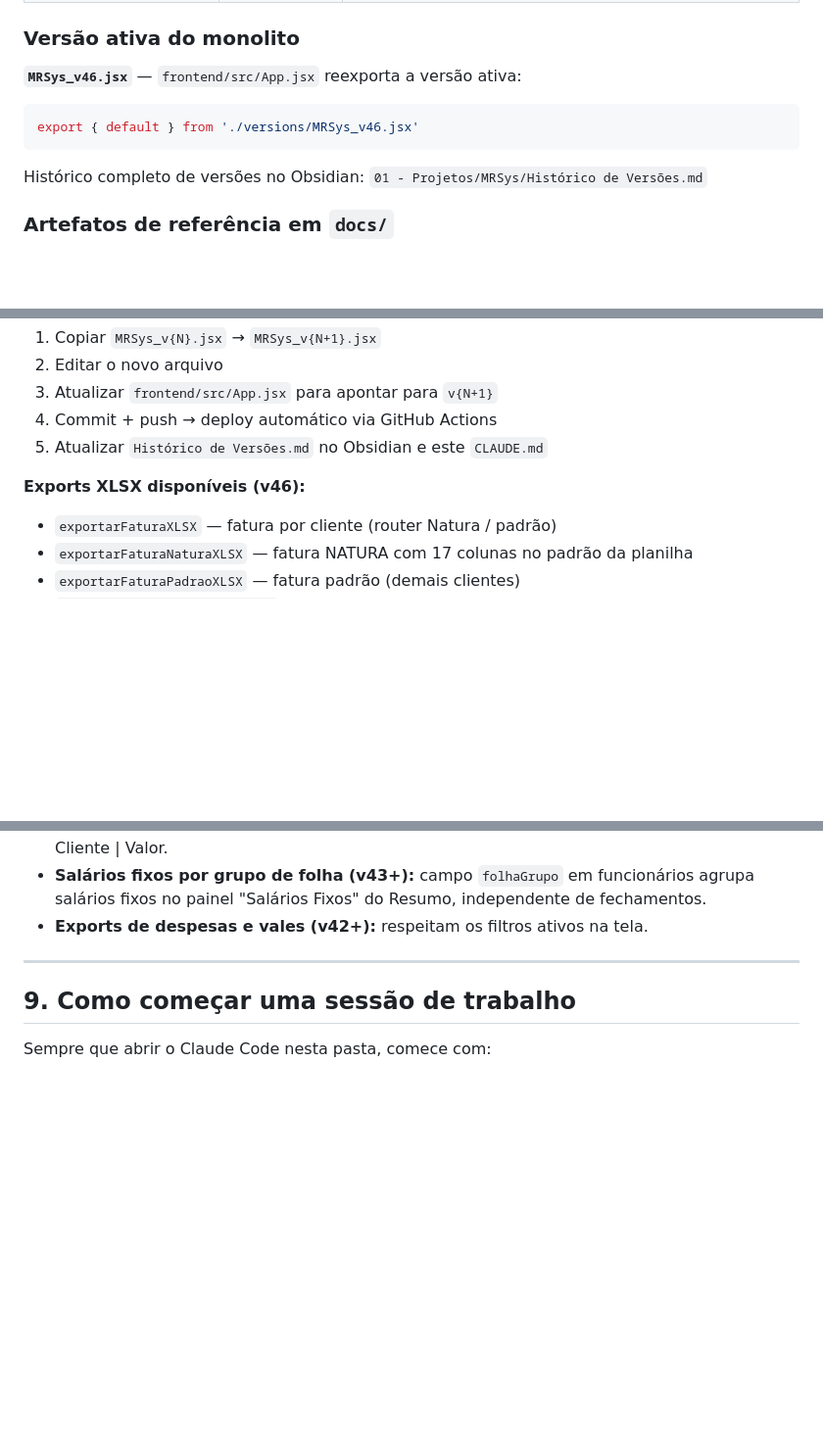
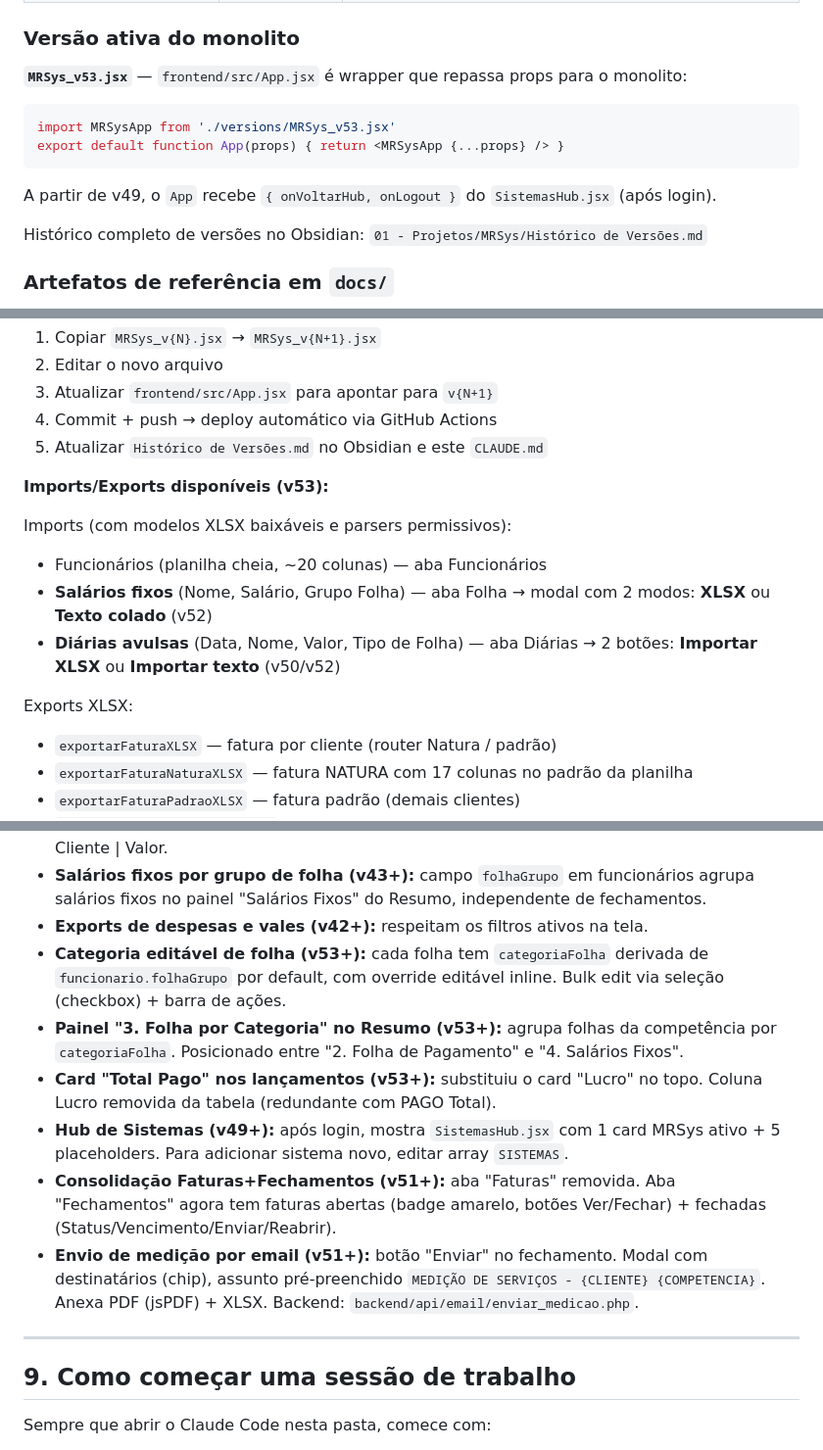
Before and after one commit to celsoalmeidajr29/gestaomr, a Markdown page: CLAUDE.md, 3 parts joined by grey strips. Shown at 98% size. GitHub-like rendering; blank space fills up the shorter version.

Commit message:
docs: atualiza CLAUDE.md para v53 — versão ativa, dominio celso.cloud, novos comportamentos

````diff
--- a/CLAUDE.md
+++ b/CLAUDE.md
@@ -37,10 +37,13 @@ Gestor/usuário principal: **Celso Almeida** (`celso.almeida@grupomr.seg.br`)
 
 ### Versão ativa do monolito
 
-**`MRSys_v46.jsx`** — `frontend/src/App.jsx` reexporta a versão ativa:
+**`MRSys_v53.jsx`** — `frontend/src/App.jsx` é wrapper que repassa props para o monolito:
 ```jsx
-export { default } from './versions/MRSys_v46.jsx'
+import MRSysApp from './versions/MRSys_v53.jsx'
+export default function App(props) { return <MRSysApp {...props} /> }
 ```
+
+A partir de v49, o `App` recebe `{ onVoltarHub, onLogout }` do `SistemasHub.jsx` (após login).
 
 Histórico completo de versões no Obsidian: `01 - Projetos/MRSys/Histórico de Versões.md`
 
@@ -117,7 +120,14 @@ O sistema está em produção e o trabalho agora é iterativo: correções de bu
 4. Commit + push → deploy automático via GitHub Actions
 5. Atualizar `Histórico de Versões.md` no Obsidian e este `CLAUDE.md`
 
-**Exports XLSX disponíveis (v46):**
+**Imports/Exports disponíveis (v53):**
+
+Imports (com modelos XLSX baixáveis e parsers permissivos):
+- Funcionários (planilha cheia, ~20 colunas) — aba Funcionários
+- **Salários fixos** (Nome, Salário, Grupo Folha) — aba Folha → modal com 2 modos: **XLSX** ou **Texto colado** (v52)
+- **Diárias avulsas** (Data, Nome, Valor, Tipo de Folha) — aba Diárias → 2 botões: **Importar XLSX** ou **Importar texto** (v50/v52)
+
+Exports XLSX:
 - `exportarFaturaXLSX` — fatura por cliente (router Natura / padrão)
 - `exportarFaturaNaturaXLSX` — fatura NATURA com 17 colunas no padrão da planilha
 - `exportarFaturaPadraoXLSX` — fatura padrão (demais clientes)
@@ -188,6 +198,12 @@ Estes detalhes não são óbvios e foram consolidados ao longo do desenvolviment
 - **Resumo Faturamento — colunas Modelo e Qtd removidas (v45+):** tabela exibe apenas Cliente | Valor.
 - **Salários fixos por grupo de folha (v43+):** campo `folhaGrupo` em funcionários agrupa salários fixos no painel "Salários Fixos" do Resumo, independente de fechamentos.
 - **Exports de despesas e vales (v42+):** respeitam os filtros ativos na tela.
+- **Categoria editável de folha (v53+):** cada folha tem `categoriaFolha` derivada de `funcionario.folhaGrupo` por default, com override editável inline. Bulk edit via seleção (checkbox) + barra de ações.
+- **Painel "3. Folha por Categoria" no Resumo (v53+):** agrupa folhas da competência por `categoriaFolha`. Posicionado entre "2. Folha de Pagamento" e "4. Salários Fixos".
+- **Card "Total Pago" nos lançamentos (v53+):** substituiu o card "Lucro" no topo. Coluna Lucro removida da tabela (redundante com PAGO Total).
+- **Hub de Sistemas (v49+):** após login, mostra `SistemasHub.jsx` com 1 card MRSys ativo + 5 placeholders. Para adicionar sistema novo, editar array `SISTEMAS`.
+- **Consolidação Faturas+Fechamentos (v51+):** aba "Faturas" removida. Aba "Fechamentos" agora tem faturas abertas (badge amarelo, botões Ver/Fechar) + fechadas (Status/Vencimento/Enviar/Reabrir).
+- **Envio de medição por email (v51+):** botão "Enviar" no fechamento. Modal com destinatários (chip), assunto pré-preenchido `MEDIÇÃO DE SERVIÇOS - {CLIENTE} {COMPETENCIA}`. Anexa PDF (jsPDF) + XLSX. Backend: `backend/api/email/enviar_medicao.php`.
 
 ---
 
````
Also changed, not shown: other parts of CLAUDE.md (+1 -1 lines).
